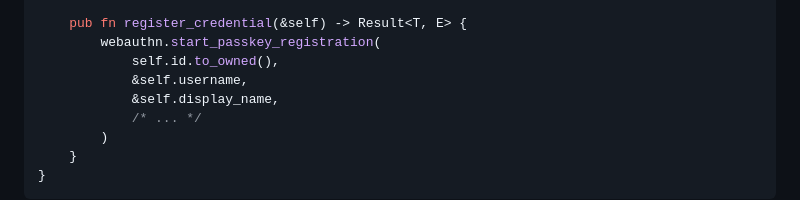
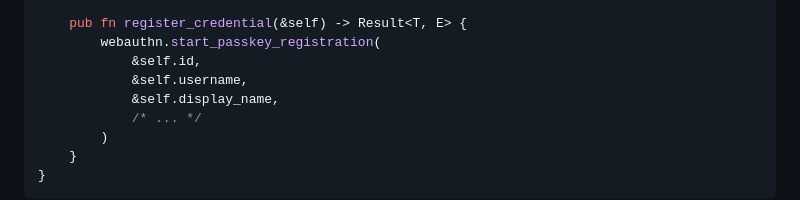
Before and after one commit to kanidm/webauthn-rs, a Markdown page: designs/philosophy.md, the part around the change. Drawn GitHub-style.

Commit message:
fix reference error

```diff
--- a/designs/philosophy.md
+++ b/designs/philosophy.md
@@ -176,7 +176,7 @@ impl User {
 
     pub fn register_credential(&self) -> Result<T, E> {
         webauthn.start_passkey_registration(
-            self.id.to_owned(),
+            &self.id,
             &self.username,
             &self.display_name,
             /* ... */
```
